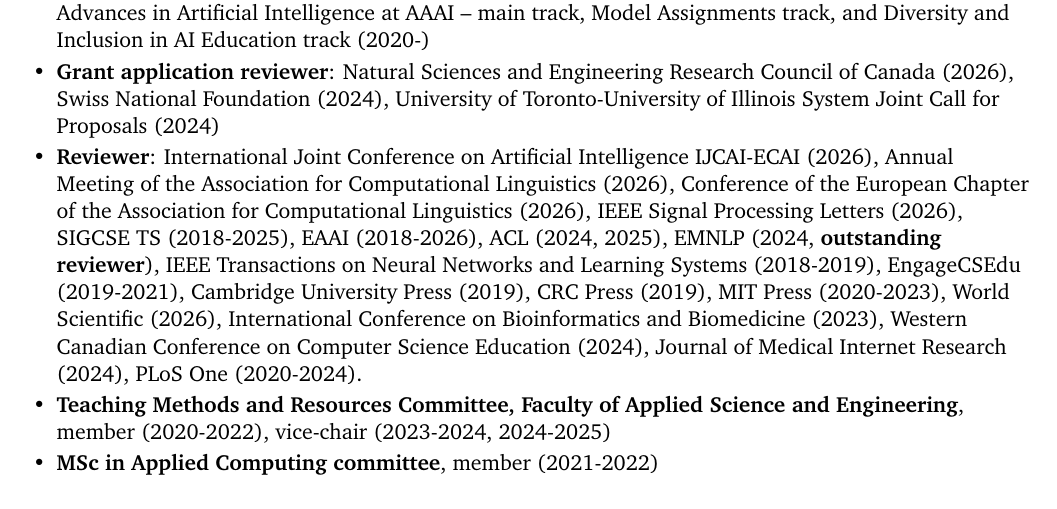
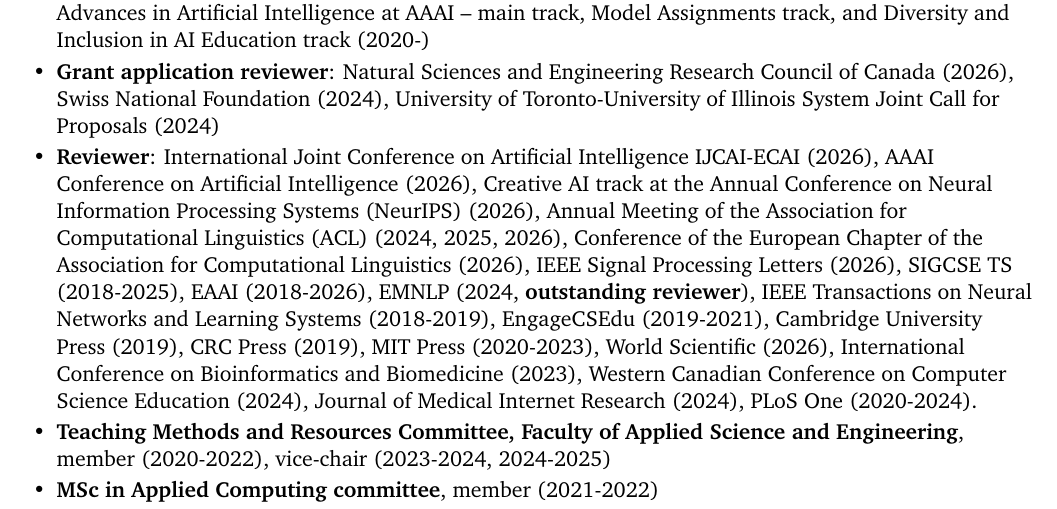
Before and after one commit to guerzh/cv, a LaTeX CV (cv.tex): part of page 9 of 16, cut so that both start at the same text. Compiled offline with pdfLaTeX.

Commit message:
Reviewer list: consolidate ACL, add AAAI and NeurIPS Creative AI (2026)
ACL was listed twice under two names -- as the spelled-out Annual Meeting
(2026) and again as ACL (2024, 2025). Now one entry: (2024, 2025, 2026).

Adds AAAI (2026) and the NeurIPS Creative AI track (2026), grouped with the
other 2026 conferences at the front of the list.

Co-Authored-By: Claude Fable 5 <noreply@anthropic.com>

```diff
--- a/cv.tex
+++ b/cv.tex
@@ -622,9 +622,7 @@
  (2026), Swiss National Foundation (2024), University of Toronto-University of Illinois System Joint Call for Proposals (2024)
 
 \item
-\textbf{Reviewer}:  International Joint Conference on Artificial Intelligence  IJCAI-ECAI (2026), Annual Meeting of the Association for Computational Linguistics
- (2026), Conference of the European Chapter
-of the Association for Computational Linguistics (2026), IEEE Signal Processing Letters (2026), SIGCSE TS (2018-2025), EAAI (2018-2026), ACL (2024, 2025), EMNLP (2024, \textbf{outstanding reviewer}), IEEE Transactions on Neural Networks and Learning Systems (2018-2019), EngageCSEdu (2019-2021), Cambridge University Press (2019), CRC Press (2019), MIT Press (2020-2023), World Scientific (2026), International Conference on Bioinformatics and Biomedicine (2023), Western Canadian Conference on Computer Science Education (2024), Journal of Medical Internet Research (2024), PLoS One (2020-2024).
+\textbf{Reviewer}:  International Joint Conference on Artificial Intelligence  IJCAI-ECAI (2026), AAAI Conference on Artificial Intelligence (2026), Creative AI track at the Annual Conference on Neural Information Processing Systems (NeurIPS) (2026), Annual Meeting of the Association for Computational Linguistics (ACL) (2024, 2025, 2026), Conference of the European Chapter of the Association for Computational Linguistics (2026), IEEE Signal Processing Letters (2026), SIGCSE TS (2018-2025), EAAI (2018-2026), EMNLP (2024, \textbf{outstanding reviewer}), IEEE Transactions on Neural Networks and Learning Systems (2018-2019), EngageCSEdu (2019-2021), Cambridge University Press (2019), CRC Press (2019), MIT Press (2020-2023), World Scientific (2026), International Conference on Bioinformatics and Biomedicine (2023), Western Canadian Conference on Computer Science Education (2024), Journal of Medical Internet Research (2024), PLoS One (2020-2024).
 \item
 	\textbf{Teaching Methods and Resources Committee, Faculty of Applied Science and Engineering}, member (2020-2022), vice-chair (2023-2024, 2024-2025)
 \item
```
Also changed, not shown: cv.pdf.
